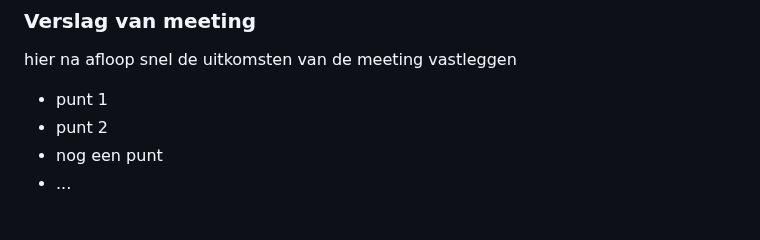
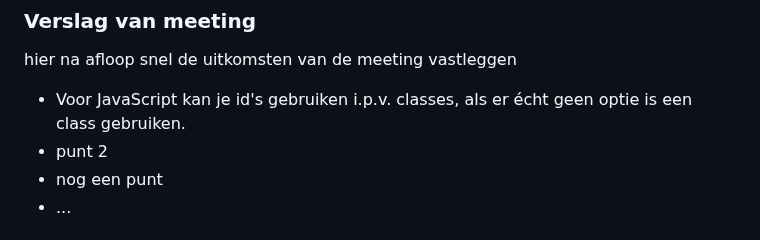
Before and after one commit to edwardvanvliet/FED23-24, a Markdown page: README.md, the part around the change. Drawn GitHub-style.

```diff
--- a/README.md
+++ b/README.md
@@ -230,7 +230,7 @@ Nb. Door *open* toe te voegen aan een *details* element kun je deze standaard op
   ### Verslag van meeting
   hier na afloop snel de uitkomsten van de meeting vastleggen
 
-  - punt 1
+  - Voor JavaScript kan je id's gebruiken i.p.v. classes, als er écht geen optie is een class gebruiken.
   - punt 2
   - nog een punt
   - ...
```
